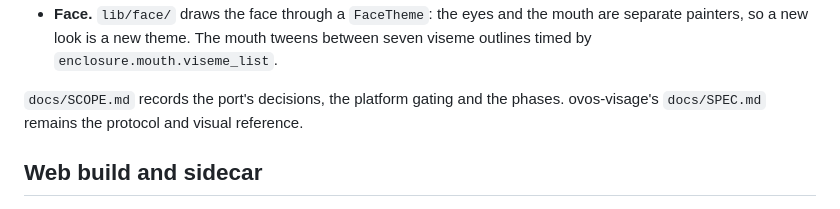
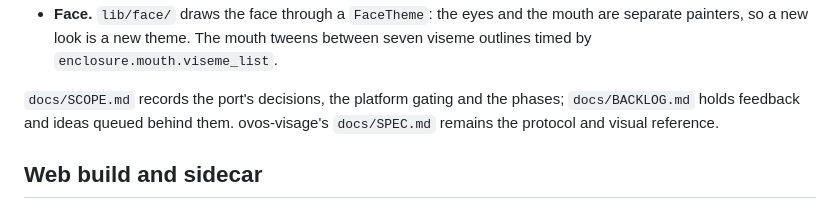
Before and after one commit to OscillateLabsLLC/ovos-gui-visage, a Markdown page: README.md, the part around the change. GitHub-like rendering.

```diff
--- a/README.md
+++ b/README.md
@@ -62,7 +62,8 @@ its `tests/manual/demo.py` tour; both only talk to the bus, so they drive this a
   separate painters, so a new look is a new theme. The mouth tweens between seven viseme
   outlines timed by `enclosure.mouth.viseme_list`.
 
-`docs/SCOPE.md` records the port's decisions, the platform gating and the phases.
+`docs/SCOPE.md` records the port's decisions, the platform gating and the phases; `docs/BACKLOG.md`
+holds feedback and ideas queued behind them.
 ovos-visage's `docs/SPEC.md` remains the protocol and visual reference.
 
 ## Web build and sidecar
```
Also changed, not shown: docs/BACKLOG.md (added, +41 -0 lines).
